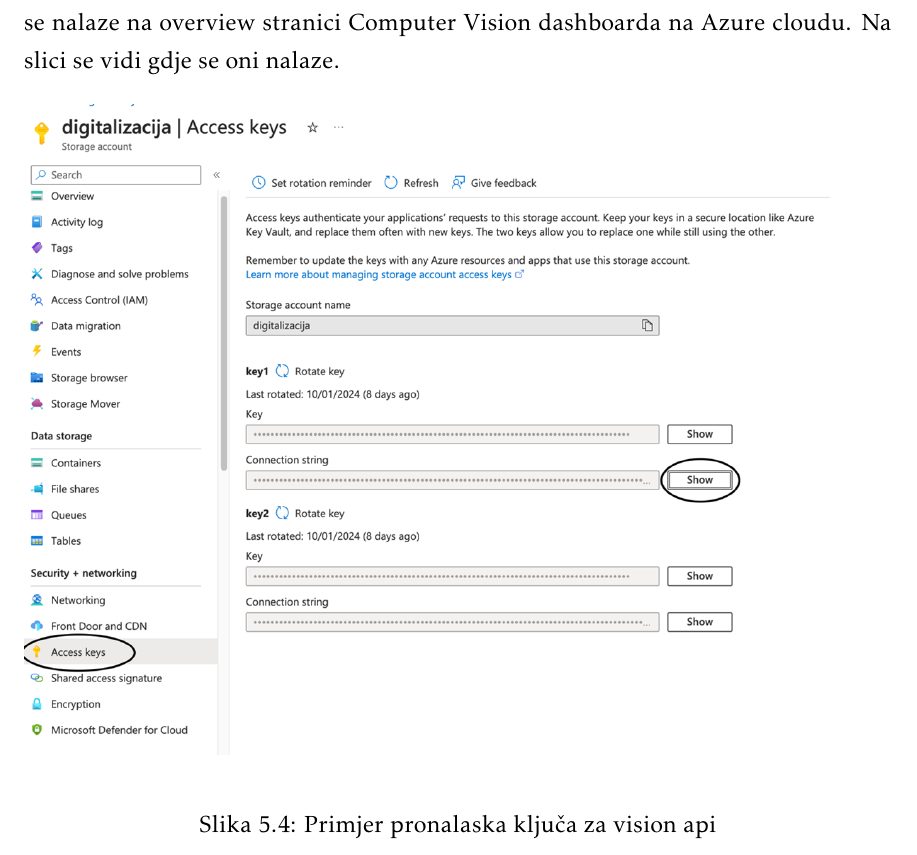
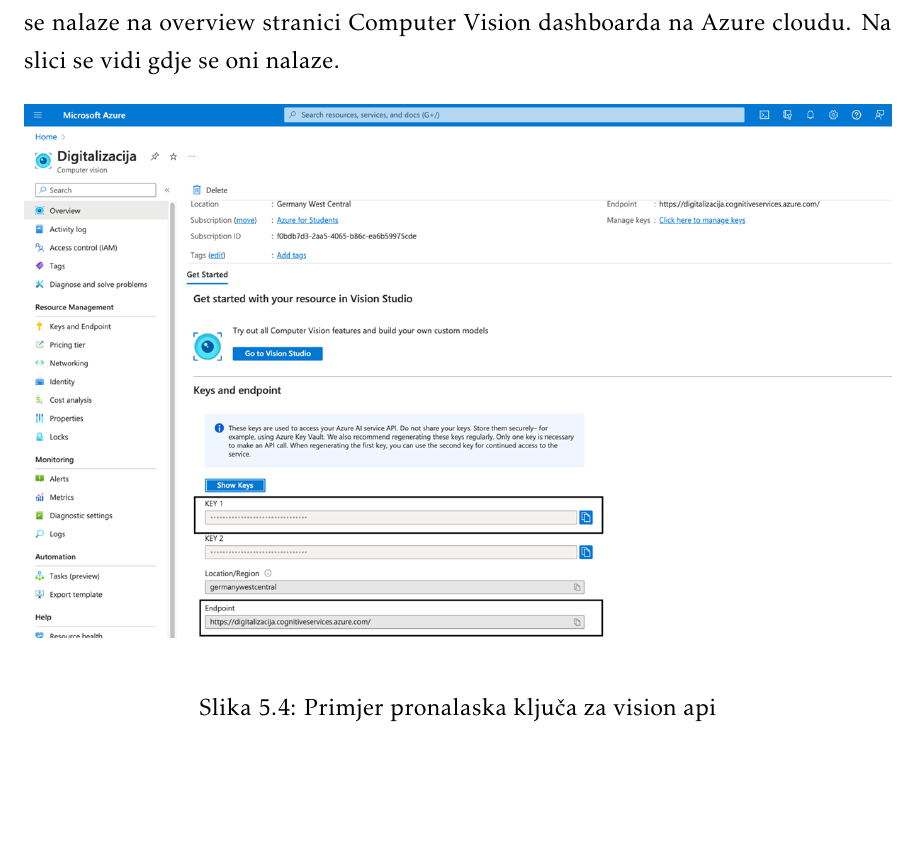
Before and after one commit to Jura-Hostic-i-Film/Jura-Hostic-i-Film-app, a LaTeX document (Dokumentacija/PROGI_ProjektnaDokumentacija.tex, which reads Dokumentacija/Implementacija.tex): part of page 60 of 73, cut so that both start at the same text, the shorter picture padded with empty space. Compiled offline with pdfLaTeX.

Commit message:
Popravljanje slike

```diff
--- a/Dokumentacija/Implementacija.tex
+++ b/Dokumentacija/Implementacija.tex
@@ -372,7 +372,7 @@
 			{Nakon kreiranja resursa, potrebno je pronaći endpoint i ključ za vision api. Oni se nalaze na overview stranici Computer Vision dashboarda na Azure cloudu. Na slici se vidi gdje se oni nalaze.}
 
 			\begin{figure}[H]
-				\includegraphics[width=\textwidth]{slike/accessKey.png}
+				\includegraphics[width=\textwidth]{slike/visionApiKey.png}
 				\caption{Primjer pronalaska ključa za vision api}
 				\label{fig:visionApiKey}
 			\end{figure}
```
